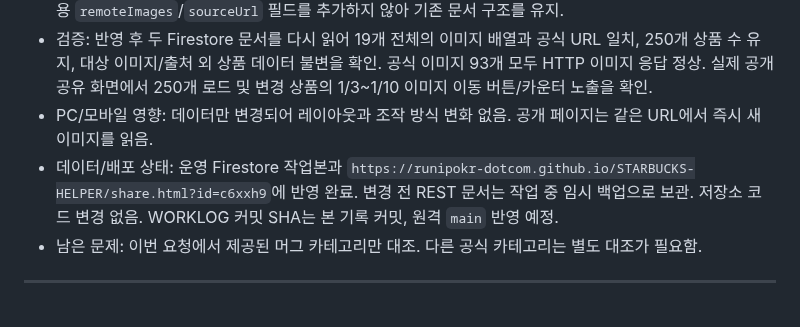
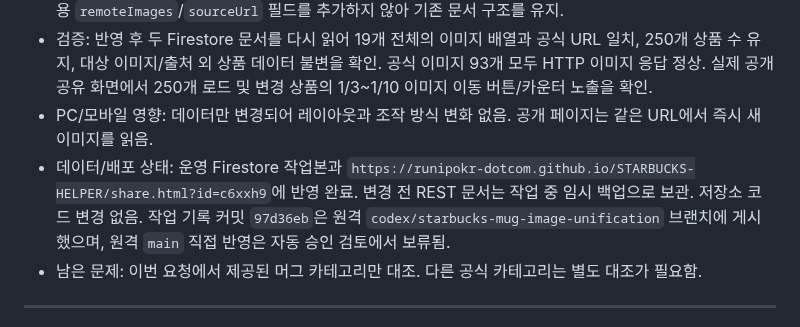
Before and after one commit to runipokr-dotcom/STARBUCKS-HELPER, a Markdown page: WORKLOG.md, the part around the change. Rendered like a GitHub page.

Commit message:
docs: finalize mug image sync record

```diff
--- a/WORKLOG.md
+++ b/WORKLOG.md
@@ -35,7 +35,7 @@ STARBUCKS HELPER 전체의 **공용 업데이트·업무 작업일지**. ChatGPT
 - 유지/제외: 공식 목록의 나머지 21개와 카탈로그의 불일치·과거·세트 상품은 추정하지 않아 미변경. 전체 250개 상품의 이름/가격/분류/태그/정렬/ID와 공유 ID, UI 및 저장·공유 기능은 유지. 공개 공유본에는 내부 관리용 `remoteImages`/`sourceUrl` 필드를 추가하지 않아 기존 문서 구조를 유지.
 - 검증: 반영 후 두 Firestore 문서를 다시 읽어 19개 전체의 이미지 배열과 공식 URL 일치, 250개 상품 수 유지, 대상 이미지/출처 외 상품 데이터 불변을 확인. 공식 이미지 93개 모두 HTTP 이미지 응답 정상. 실제 공개 공유 화면에서 250개 로드 및 변경 상품의 1/3~1/10 이미지 이동 버튼/카운터 노출을 확인.
 - PC/모바일 영향: 데이터만 변경되어 레이아웃과 조작 방식 변화 없음. 공개 페이지는 같은 URL에서 즉시 새 이미지를 읽음.
-- 데이터/배포 상태: 운영 Firestore 작업본과 `https://runipokr-dotcom.github.io/STARBUCKS-HELPER/share.html?id=c6xxh9`에 반영 완료. 변경 전 REST 문서는 작업 중 임시 백업으로 보관. 저장소 코드 변경 없음. WORKLOG 커밋 SHA는 본 기록 커밋, 원격 `main` 반영 예정.
+- 데이터/배포 상태: 운영 Firestore 작업본과 `https://runipokr-dotcom.github.io/STARBUCKS-HELPER/share.html?id=c6xxh9`에 반영 완료. 변경 전 REST 문서는 작업 중 임시 백업으로 보관. 저장소 코드 변경 없음. 작업 기록 커밋 `97d36eb`은 원격 `codex/starbucks-mug-image-unification` 브랜치에 게시했으며, 원격 `main` 직접 반영은 자동 승인 검토에서 보류됨.
 - 남은 문제: 이번 요청에서 제공된 머그 카테고리만 대조. 다른 공식 카테고리는 별도 대조가 필요함.
 
 ---
```
